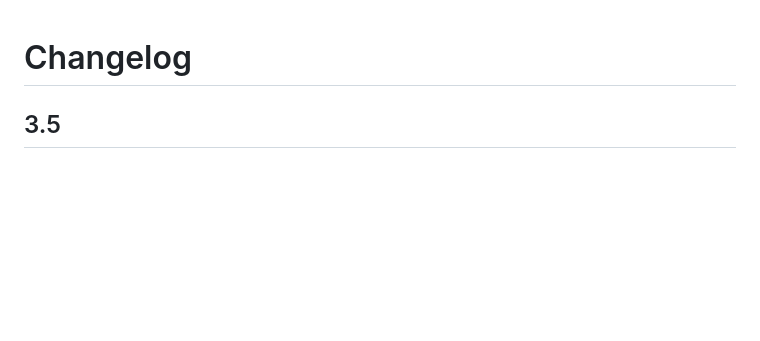
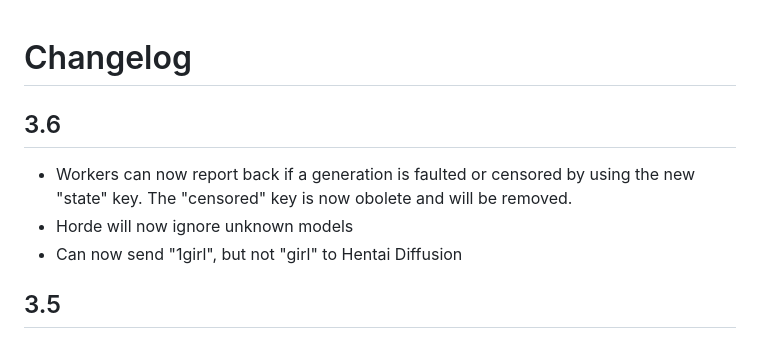
Before and after one commit to Haidra-Org/AI-Horde, a Markdown page: CHANGELOG.md, the part around the change. GitHub-like rendering; blank space fills up the shorter version.

Commit message:
changelog

```diff
--- a/CHANGELOG.md
+++ b/CHANGELOG.md
@@ -1,4 +1,11 @@
 # Changelog
+
+
+## 3.6
+
+* Workers can now report back if a generation is faulted or censored by using the new "state" key. The "censored" key is now obolete and will be removed.
+* Horde will now ignore unknown models
+* Can now send "1girl", but not "girl" to Hentai Diffusion
 
 ## 3.5
 
```
